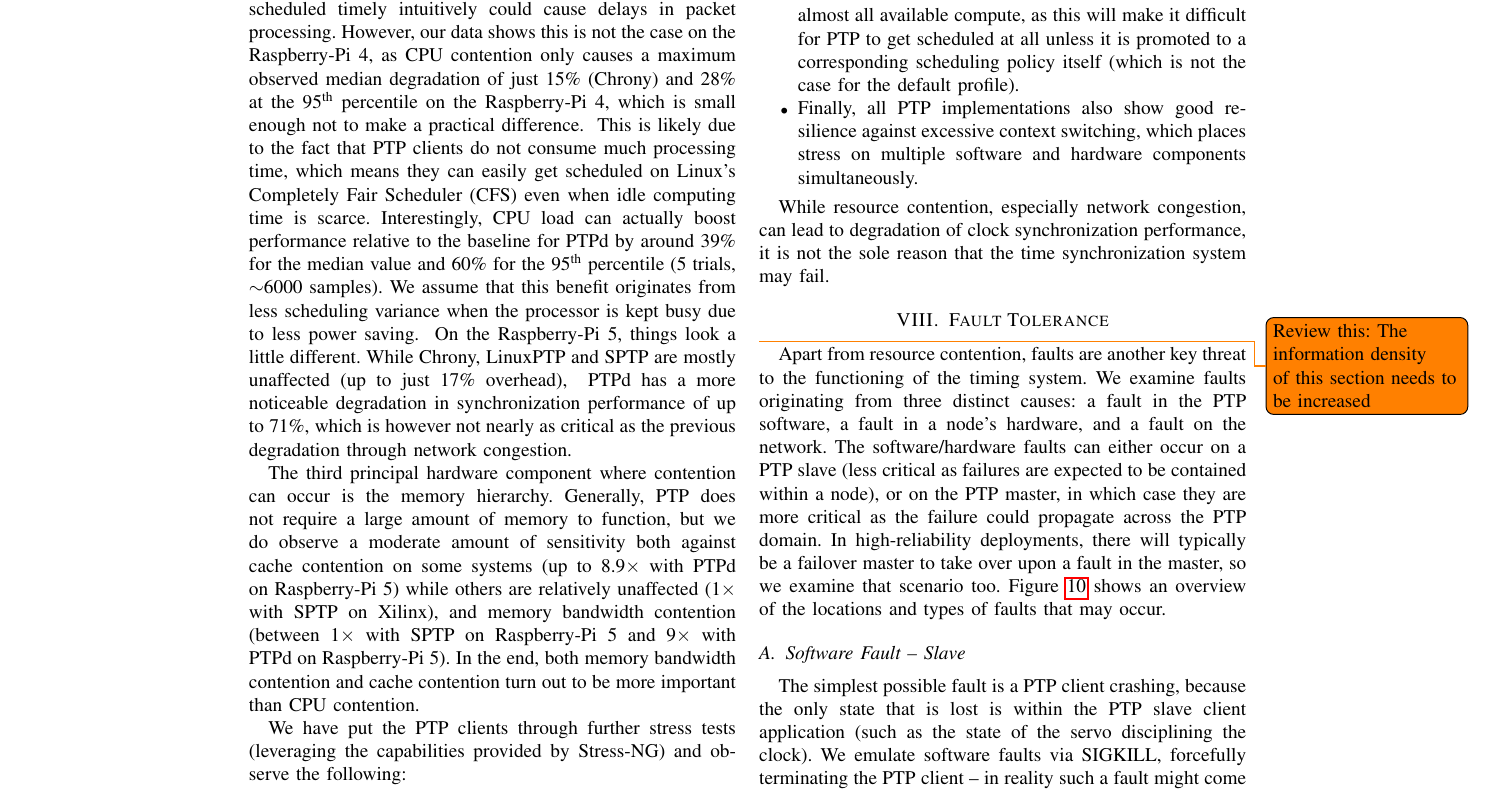
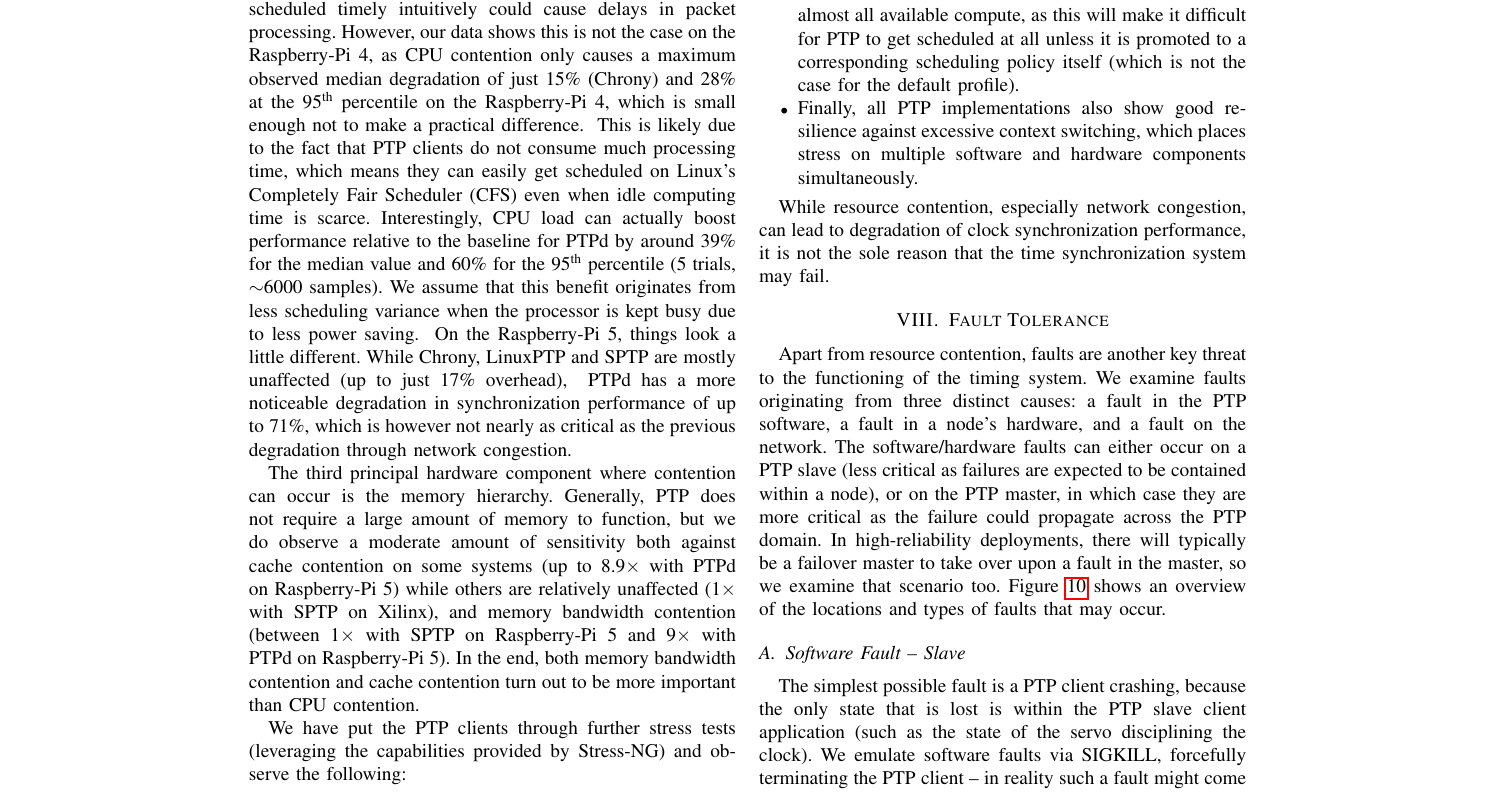
Before and after one commit to caps-tum/EtherTime, a LaTeX paper (doc/project-4-paper/project-4-paper.tex, which reads doc/project-4-paper/sections/results.tex): part of page 9 of 16, cut so that both start at the same text. Compiled offline with pdfLaTeX.

Commit message:
Mark TODO as resolved

```diff
--- a/doc/project-4-paper/sections/results.tex
+++ b/doc/project-4-paper/sections/results.tex
@@ -349,7 +349,7 @@ While resource contention, especially network congestion, can lead to degradatio
 \section{Fault Tolerance}
 \label{sec:fault_tolerance}
 \newcommand{\faultLength}{30 seconds}
-\todo{Review this: The information density of this section needs to be increased}
+%\todo{Review this: The information density of this section needs to be increased}
 
 \begin{figure}
     \begin{center}
```
